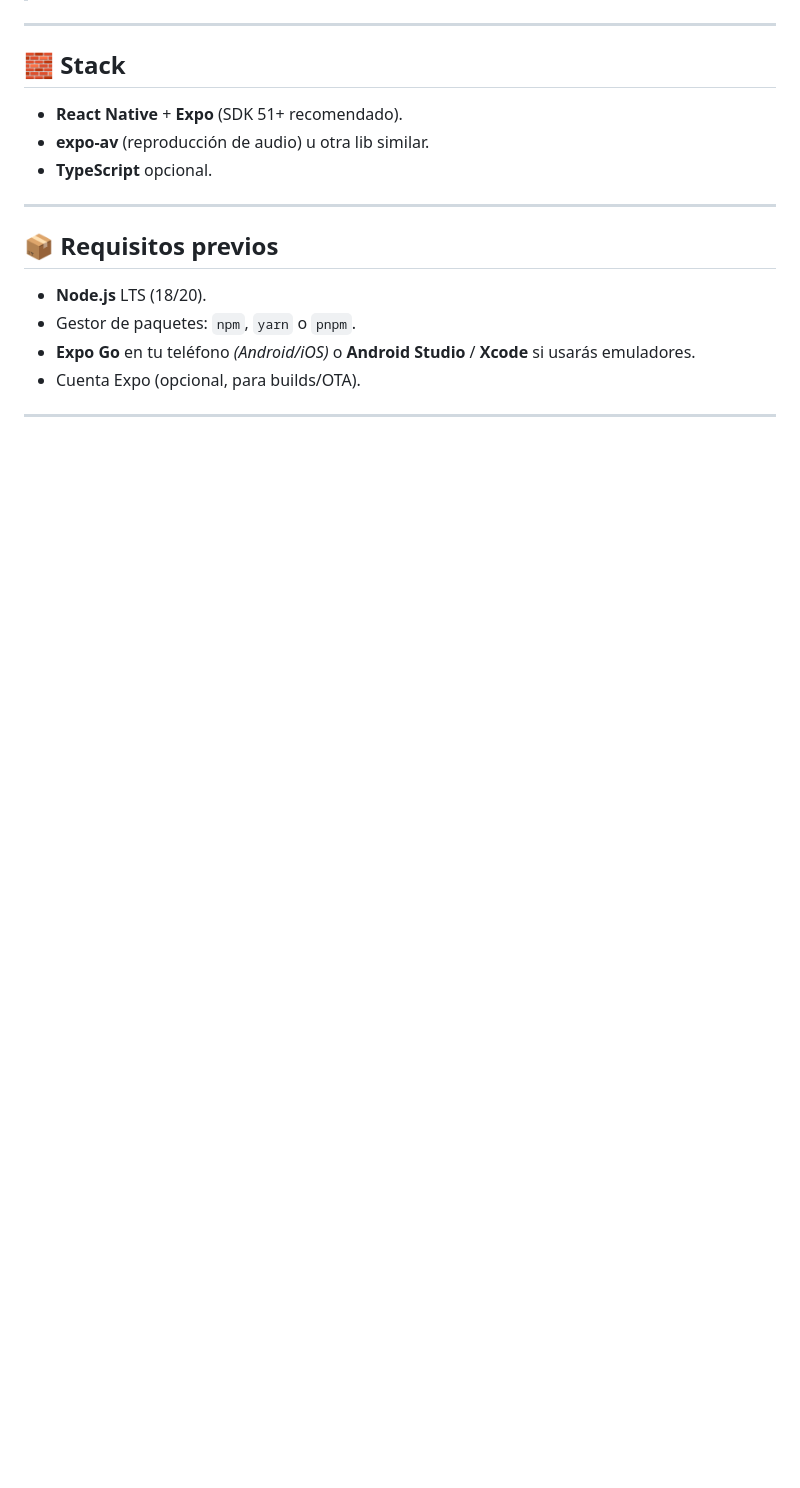
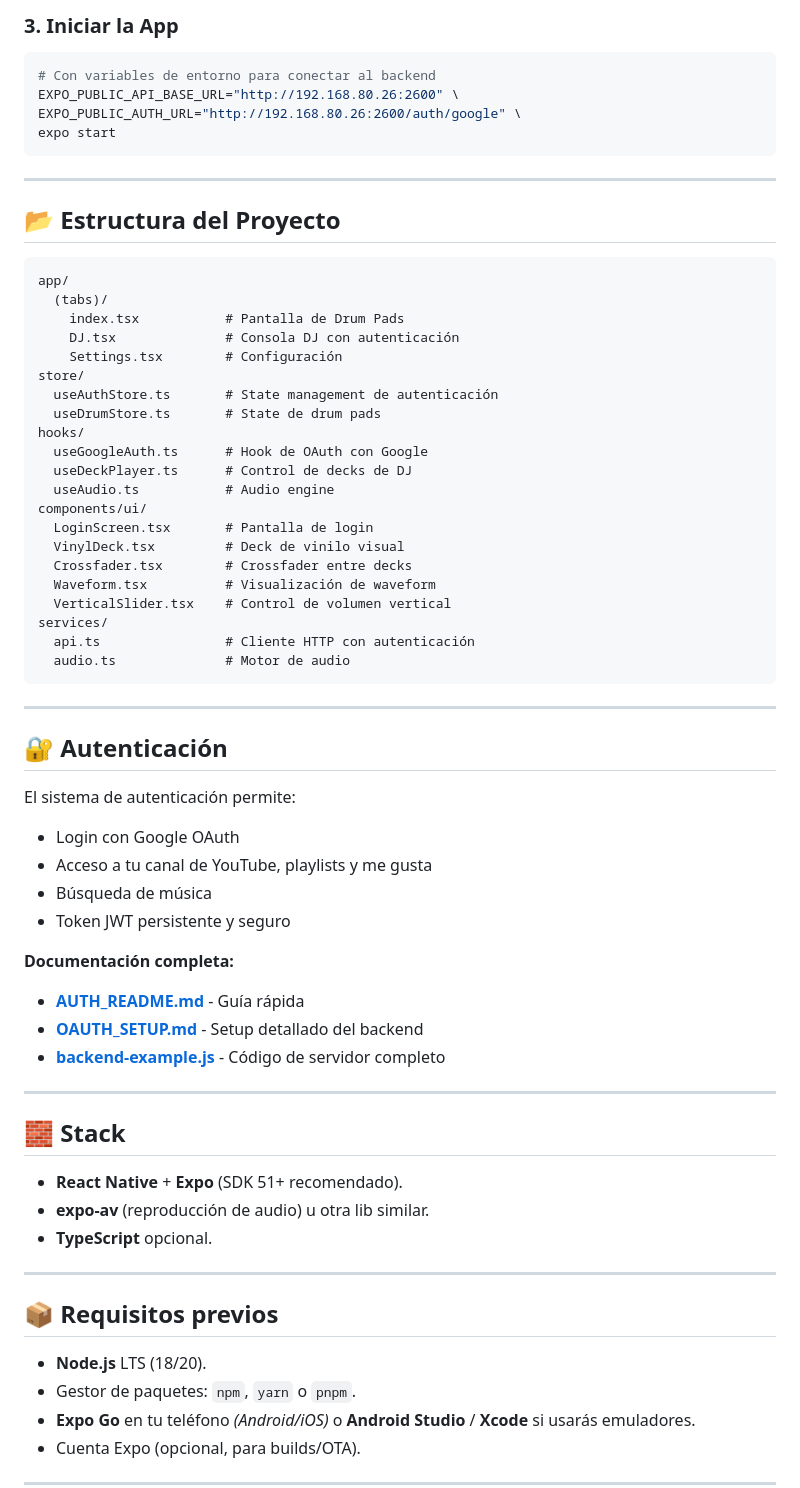
Before and after one commit to chichan-dev/mi-drum, a Markdown page: README.md, the part around one of its changes. GitHub-like rendering; blank space fills up the shorter version.

````diff
--- a/README.md
+++ b/README.md
@@ -19,3 +53,53 @@
+### 3. Iniciar la App
+```bash
+# Con variables de entorno para conectar al backend
+EXPO_PUBLIC_API_BASE_URL="http://192.168.80.26:2600" \
+EXPO_PUBLIC_AUTH_URL="http://192.168.80.26:2600/auth/google" \
+expo start
+```
+
+---
+
+## 📂 Estructura del Proyecto
+
+```
+app/
+  (tabs)/
+    index.tsx           # Pantalla de Drum Pads
+    DJ.tsx              # Consola DJ con autenticación
+    Settings.tsx        # Configuración
+store/
+  useAuthStore.ts       # State management de autenticación
+  useDrumStore.ts       # State de drum pads
+hooks/
+  useGoogleAuth.ts      # Hook de OAuth con Google
+  useDeckPlayer.ts      # Control de decks de DJ
+  useAudio.ts           # Audio engine
+components/ui/
+  LoginScreen.tsx       # Pantalla de login
+  VinylDeck.tsx         # Deck de vinilo visual
+  Crossfader.tsx        # Crossfader entre decks
+  Waveform.tsx          # Visualización de waveform
+  VerticalSlider.tsx    # Control de volumen vertical
+services/
+  api.ts                # Cliente HTTP con autenticación
+  audio.ts              # Motor de audio
+```
+
+---
+
+## 🔐 Autenticación
+
+El sistema de autenticación permite:
+- Login con Google OAuth
+- Acceso a tu canal de YouTube, playlists y me gusta
+- Búsqueda de música
+- Token JWT persistente y seguro
+
+**Documentación completa:**
+- **[AUTH_README.md](AUTH_README.md)** - Guía rápida
+- **[OAUTH_SETUP.md](OAUTH_SETUP.md)** - Setup detallado del backend
+- **[backend-example.js](backend-example.js)** - Código de servidor completo
 
 ---
 
````
Also changed, not shown: other parts of README.md (+43 -9 lines).
